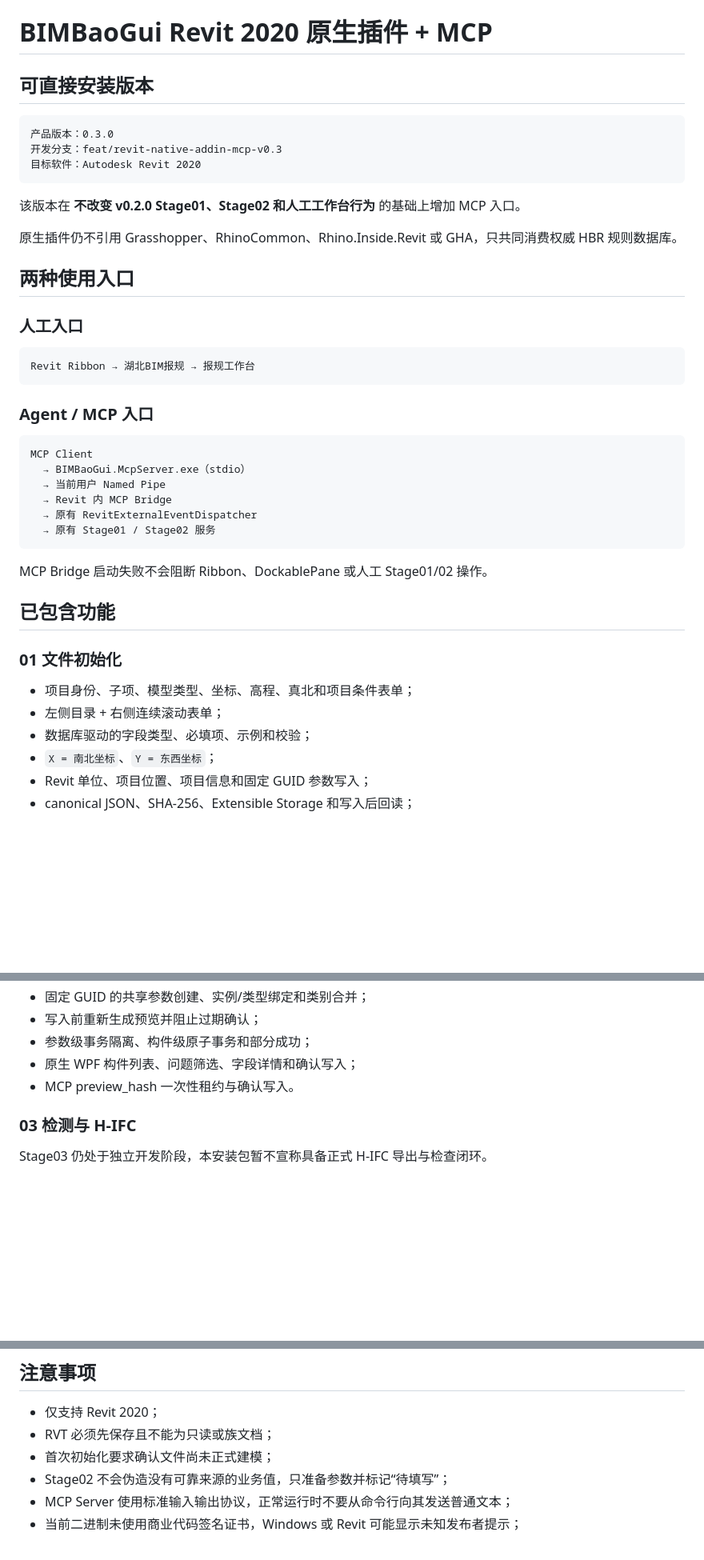
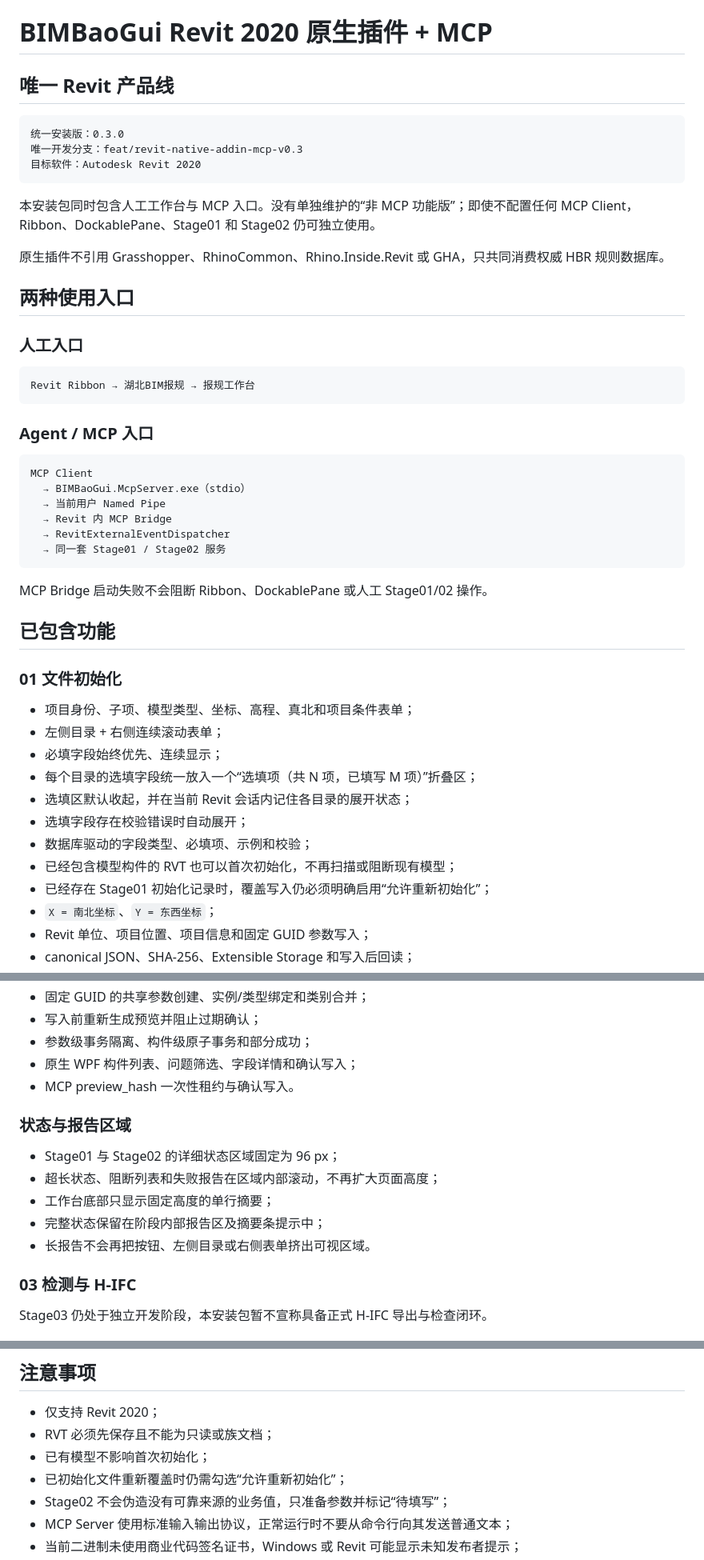
Before and after one commit to ArchitectureWorld/BIM-baogui, a Markdown page: docs/revit-addin/README.md, 3 parts joined by grey strips. Shown at 80% size. GitHub-like rendering; blank space fills up the shorter version.

Commit message:
docs: describe the consolidated Revit usability update

````diff
--- a/docs/revit-addin/README.md
+++ b/docs/revit-addin/README.md
@@ -1,16 +1,16 @@
 # BIMBaoGui Revit 2020 原生插件 + MCP
 
-## 可直接安装版本
+## 唯一 Revit 产品线
 
 ```text
-产品版本：0.3.0
-开发分支：feat/revit-native-addin-mcp-v0.3
+统一安装版：0.3.0
+唯一开发分支：feat/revit-native-addin-mcp-v0.3
 目标软件：Autodesk Revit 2020
 ```
 
-该版本在 **不改变 v0.2.0 Stage01、Stage02 和人工工作台行为** 的基础上增加 MCP 入口。
+本安装包同时包含人工工作台与 MCP 入口。没有单独维护的“非 MCP 功能版”；即使不配置任何 MCP Client，Ribbon、DockablePane、Stage01 和 Stage02 仍可独立使用。
 
-原生插件仍不引用 Grasshopper、RhinoCommon、Rhino.Inside.Revit 或 GHA，只共同消费权威 HBR 规则数据库。
+原生插件不引用 Grasshopper、RhinoCommon、Rhino.Inside.Revit 或 GHA，只共同消费权威 HBR 规则数据库。
 
 ## 两种使用入口
 
@@ -27,8 +27,8 @@ MCP Client
   → BIMBaoGui.McpServer.exe（stdio）
   → 当前用户 Named Pipe
   → Revit 内 MCP Bridge
-  → 原有 RevitExternalEventDispatcher
-  → 原有 Stage01 / Stage02 服务
+  → RevitExternalEventDispatcher
+  → 同一套 Stage01 / Stage02 服务
 ```
 
 MCP Bridge 启动失败不会阻断 Ribbon、DockablePane 或人工 Stage01/02 操作。
@@ -39,7 +39,13 @@ MCP Bridge 启动失败不会阻断 Ribbon、DockablePane 或人工 Stage01/02
 
 - 项目身份、子项、模型类型、坐标、高程、真北和项目条件表单；
 - 左侧目录 + 右侧连续滚动表单；
+- 必填字段始终优先、连续显示；
+- 每个目录的选填字段统一放入一个“选填项（共 N 项，已填写 M 项）”折叠区；
+- 选填区默认收起，并在当前 Revit 会话内记住各目录的展开状态；
+- 选填字段存在校验错误时自动展开；
 - 数据库驱动的字段类型、必填项、示例和校验；
+- 已经包含模型构件的 RVT 也可以首次初始化，不再扫描或阻断现有模型；
+- 已经存在 Stage01 初始化记录时，覆盖写入仍必须明确启用“允许重新初始化”；
 - `X = 南北坐标`、`Y = 东西坐标`；
 - Revit 单位、项目位置、项目信息和固定 GUID 参数写入；
 - canonical JSON、SHA-256、Extensible Storage 和写入后回读；
@@ -58,6 +64,14 @@ MCP Bridge 启动失败不会阻断 Ribbon、DockablePane 或人工 Stage01/02
 - 参数级事务隔离、构件级原子事务和部分成功；
 - 原生 WPF 构件列表、问题筛选、字段详情和确认写入；
 - MCP preview_hash 一次性租约与确认写入。
+
+### 状态与报告区域
+
+- Stage01 与 Stage02 的详细状态区域固定为 96 px；
+- 超长状态、阻断列表和失败报告在区域内部滚动，不再扩大页面高度；
+- 工作台底部只显示固定高度的单行摘要；
+- 完整状态保留在阶段内部报告区及摘要条提示中；
+- 长报告不会再把按钮、左侧目录或右侧表单挤出可视区域。
 
 ### 03 检测与 H-IFC
 
@@ -195,7 +211,8 @@ SHA256SUMS.txt
 
 - 仅支持 Revit 2020；
 - RVT 必须先保存且不能为只读或族文档；
-- 首次初始化要求确认文件尚未正式建模；
+- 已有模型不影响首次初始化；
+- 已初始化文件重新覆盖时仍需勾选“允许重新初始化”；
 - Stage02 不会伪造没有可靠来源的业务值，只准备参数并标记“待填写”；
 - MCP Server 使用标准输入输出协议，正常运行时不要从命令行向其发送普通文本；
 - 当前二进制未使用商业代码签名证书，Windows 或 Revit 可能显示未知发布者提示；
````
Also changed, not shown: other parts of docs/revit-addin/README.md (+3 -1 lines).
